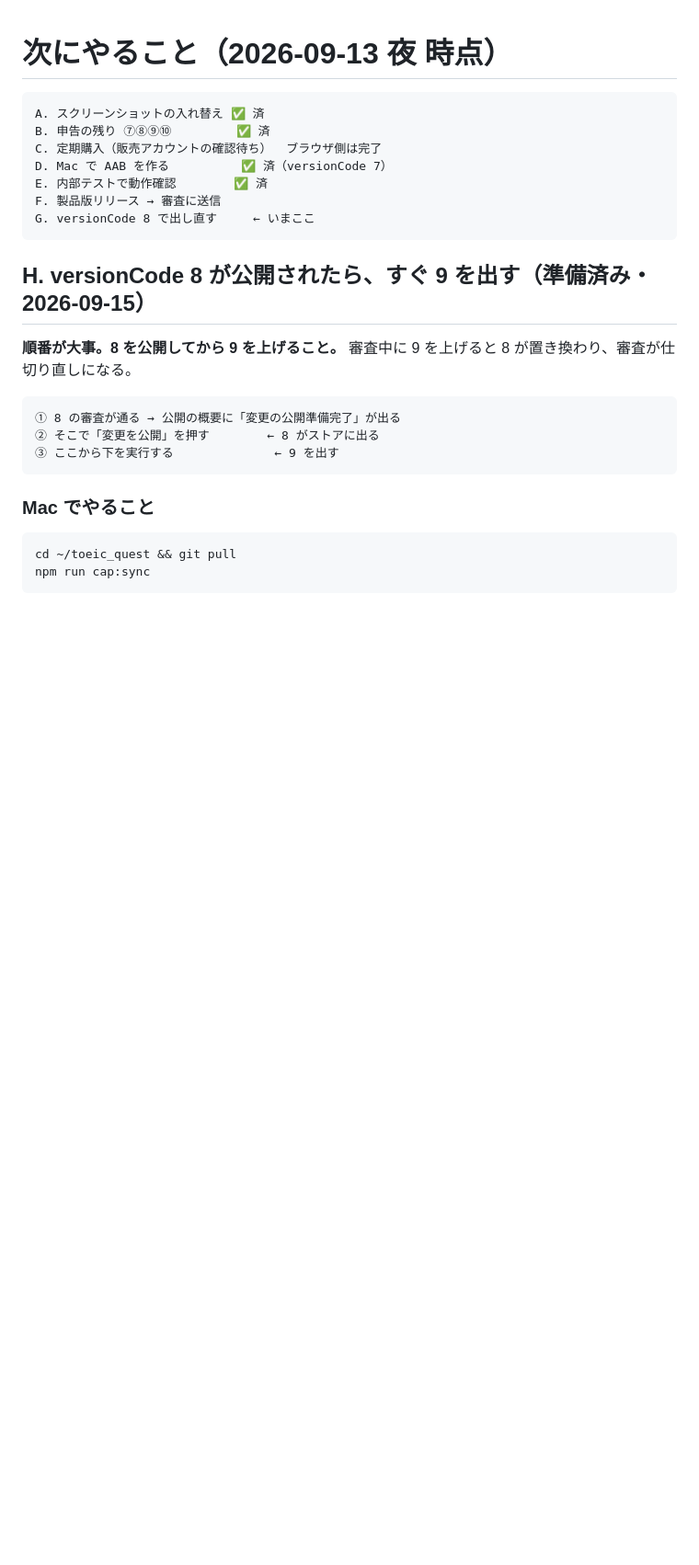
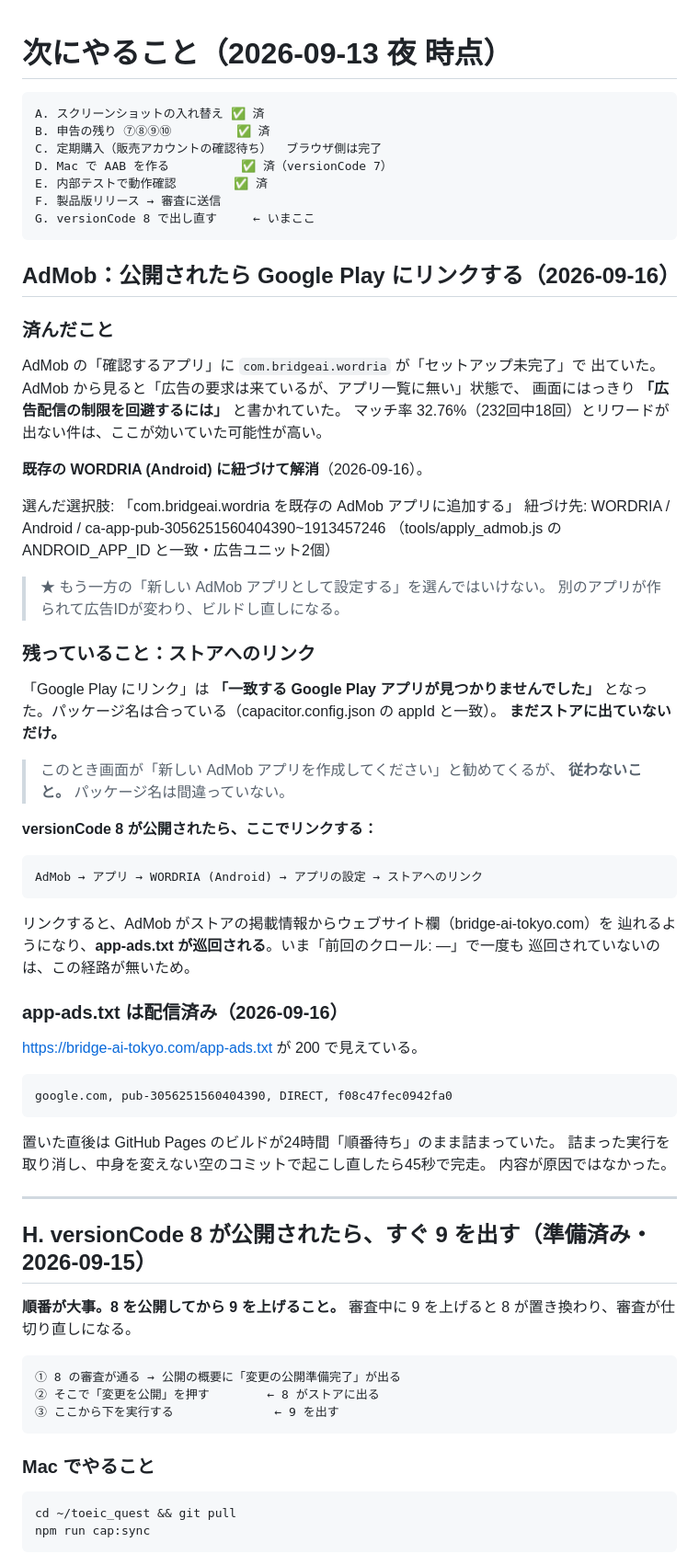
Before and after one commit to KazuhiroHashi/toeic_quest, a Markdown page: docs/TOMORROW.md, the part around the change. Shown at 92% size. Drawn GitHub-style; blank space fills up the shorter version.

Commit message:
docs: AdMob のアプリ紐づけと、公開後のストアリンクを記録
AdMob の「確認するアプリ」に com.bridgeai.wordria が未設定で出ていた。
画面に「広告配信の制限を回避するには」と明記されており、マッチ率
32.76%（232回中18回）とリワードが出ない件の原因の一つだった可能性が高い。

既存の WORDRIA (Android)（~1913457246・apply_admob.js の値と一致）に
紐づけて解消。「新しい AdMob アプリとして設定する」を選ぶと広告IDが
変わってビルドし直しになるため、そこは踏んではいけないと書き残した。

Google Play へのリンクは「一致するアプリが見つかりません」となった。
パッケージ名は正しく、まだストアに出ていないだけ。8 が公開されたら
アプリの設定からリンクする。それで app-ads.txt が巡回されるようになる。

app-ads.txt 自体は配信開始済み（GitHub Pages の詰まりは、空コミットで
起こし直して解消。45秒で完走した）。

Co-Authored-By: Claude Opus 5 <noreply@anthropic.com>
Claude-Session: https://claude.ai/code/session_01FnVhb4STeLenZzKBowdTQv

````diff
--- a/docs/TOMORROW.md
+++ b/docs/TOMORROW.md
@@ -9,6 +9,54 @@ E. 内部テストで動作確認        ✅ 済
 F. 製品版リリース → 審査に送信
 G. versionCode 8 で出し直す     ← いまここ
 ```
+
+## AdMob：公開されたら Google Play にリンクする（2026-09-16）
+
+### 済んだこと
+AdMob の「確認するアプリ」に `com.bridgeai.wordria` が「セットアップ未完了」で
+出ていた。AdMob から見ると「広告の要求は来ているが、アプリ一覧に無い」状態で、
+画面にはっきり **「広告配信の制限を回避するには」** と書かれていた。
+マッチ率 32.76%（232回中18回）とリワードが出ない件は、ここが効いていた可能性が高い。
+
+**既存の WORDRIA (Android) に紐づけて解消**（2026-09-16）。
+
+  選んだ選択肢: 「com.bridgeai.wordria を既存の AdMob アプリに追加する」
+  紐づけ先:     WORDRIA / Android / ca-app-pub-3056251560404390~1913457246
+                （tools/apply_admob.js の ANDROID_APP_ID と一致・広告ユニット2個）
+
+> ★ もう一方の「新しい AdMob アプリとして設定する」を選んではいけない。
+>   別のアプリが作られて広告IDが変わり、ビルドし直しになる。
+
+### 残っていること：ストアへのリンク
+「Google Play にリンク」は **「一致する Google Play アプリが見つかりませんでした」**
+となった。パッケージ名は合っている（capacitor.config.json の appId と一致）。
+**まだストアに出ていないだけ。**
+
+> このとき画面が「新しい AdMob アプリを作成してください」と勧めてくるが、
+> **従わないこと。** パッケージ名は間違っていない。
+
+**versionCode 8 が公開されたら、ここでリンクする：**
+
+```
+AdMob → アプリ → WORDRIA (Android) → アプリの設定 → ストアへのリンク
+```
+
+リンクすると、AdMob がストアの掲載情報からウェブサイト欄（bridge-ai-tokyo.com）を
+辿れるようになり、**app-ads.txt が巡回される**。いま「前回のクロール: —」で一度も
+巡回されていないのは、この経路が無いため。
+
+### app-ads.txt は配信済み（2026-09-16）
+https://bridge-ai-tokyo.com/app-ads.txt が 200 で見えている。
+
+```
+google.com, pub-3056251560404390, DIRECT, f08c47fec0942fa0
+```
+
+置いた直後は GitHub Pages のビルドが24時間「順番待ち」のまま詰まっていた。
+詰まった実行を取り消し、中身を変えない空のコミットで起こし直したら45秒で完走。
+内容が原因ではなかった。
+
+---
 
 ## H. versionCode 8 が公開されたら、すぐ 9 を出す（準備済み・2026-09-15）
 
````
